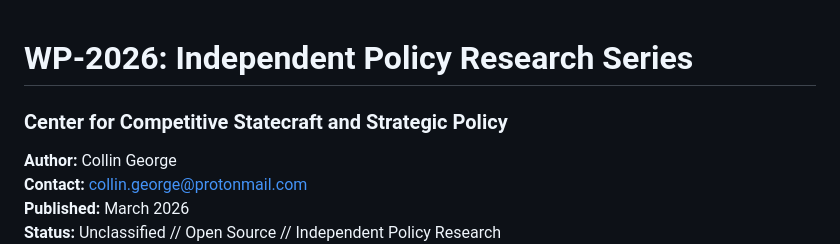
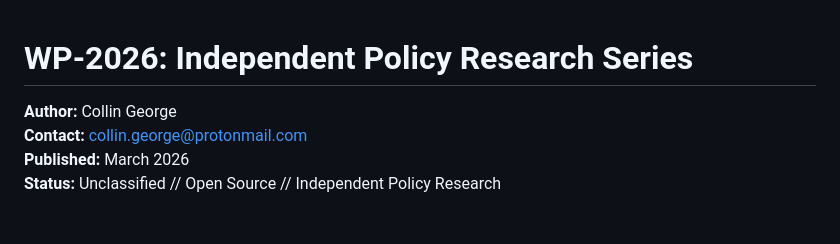
Before and after one commit to collingeorge/WP-2026, a Markdown page: README.md, the part around the change. GitHub-like rendering; blank space fills up the shorter version.

```diff
--- a/README.md
+++ b/README.md
@@ -1,5 +1,4 @@
 # WP-2026: Independent Policy Research Series
-### Center for Competitive Statecraft and Strategic Policy
 
 **Author:** Collin George
 **Contact:** collin.george@protonmail.com
```
